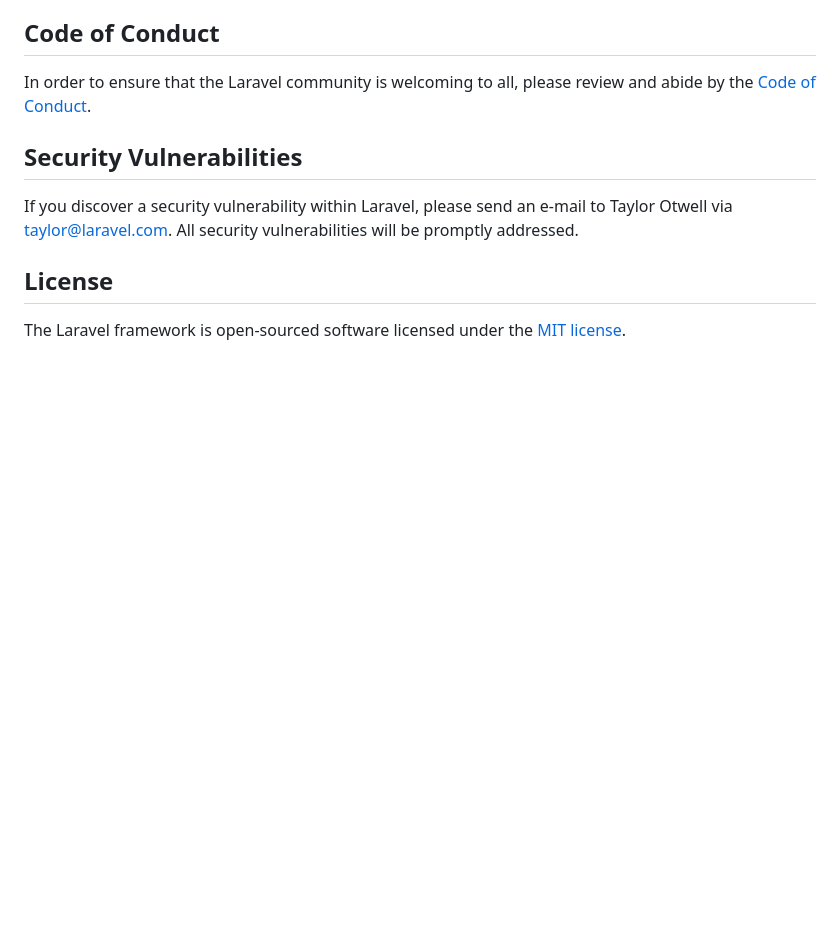
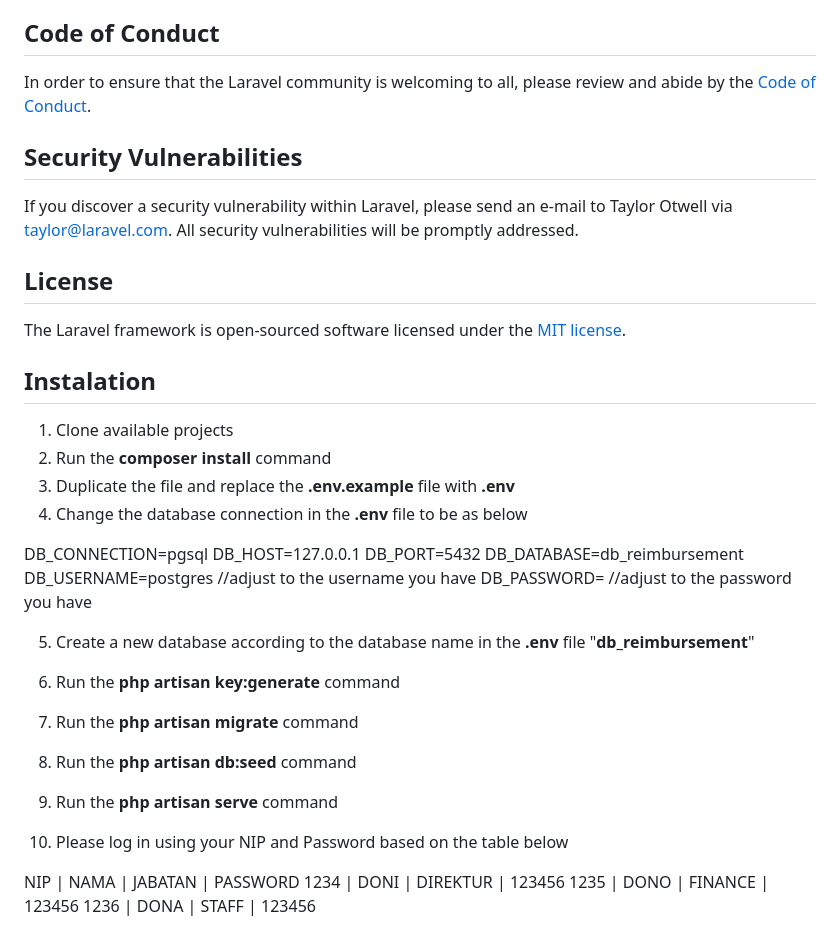
Before and after one commit to LuthfiRobit/reimbursement-app, a Markdown page: README.md, the part around the change. Drawn GitHub-style; blank space fills up the shorter version.

```diff
--- a/README.md
+++ b/README.md
@@ -64,3 +64,29 @@ If you discover a security vulnerability within Laravel, please send an e-mail t
 ## License
 
 The Laravel framework is open-sourced software licensed under the [MIT license](https://opensource.org/licenses/MIT).
+
+## Instalation
+1. Clone available projects
+2. Run the **composer install** command
+3. Duplicate the file and replace the **.env.example** file with **.env**
+4. Change the database connection in the **.env** file to be as below
+
+DB_CONNECTION=pgsql
+DB_HOST=127.0.0.1
+DB_PORT=5432
+DB_DATABASE=db_reimbursement
+DB_USERNAME=postgres //adjust to the username you have
+DB_PASSWORD= //adjust to the password you have
+
+5. Create a new database according to the database name in the **.env** file "**db_reimbursement**"
+
+6. Run the **php artisan key:generate** command
+7. Run the **php artisan migrate** command
+8. Run the **php artisan db:seed** command
+9. Run the **php artisan serve** command
+10. Please log in using your NIP and Password based on the table below
+
+NIP	| NAMA | JABATAN | PASSWORD
+1234 | DONI	| DIREKTUR | 123456
+1235 | DONO	| FINANCE | 123456
+1236 | DONA	| STAFF | 123456
```
